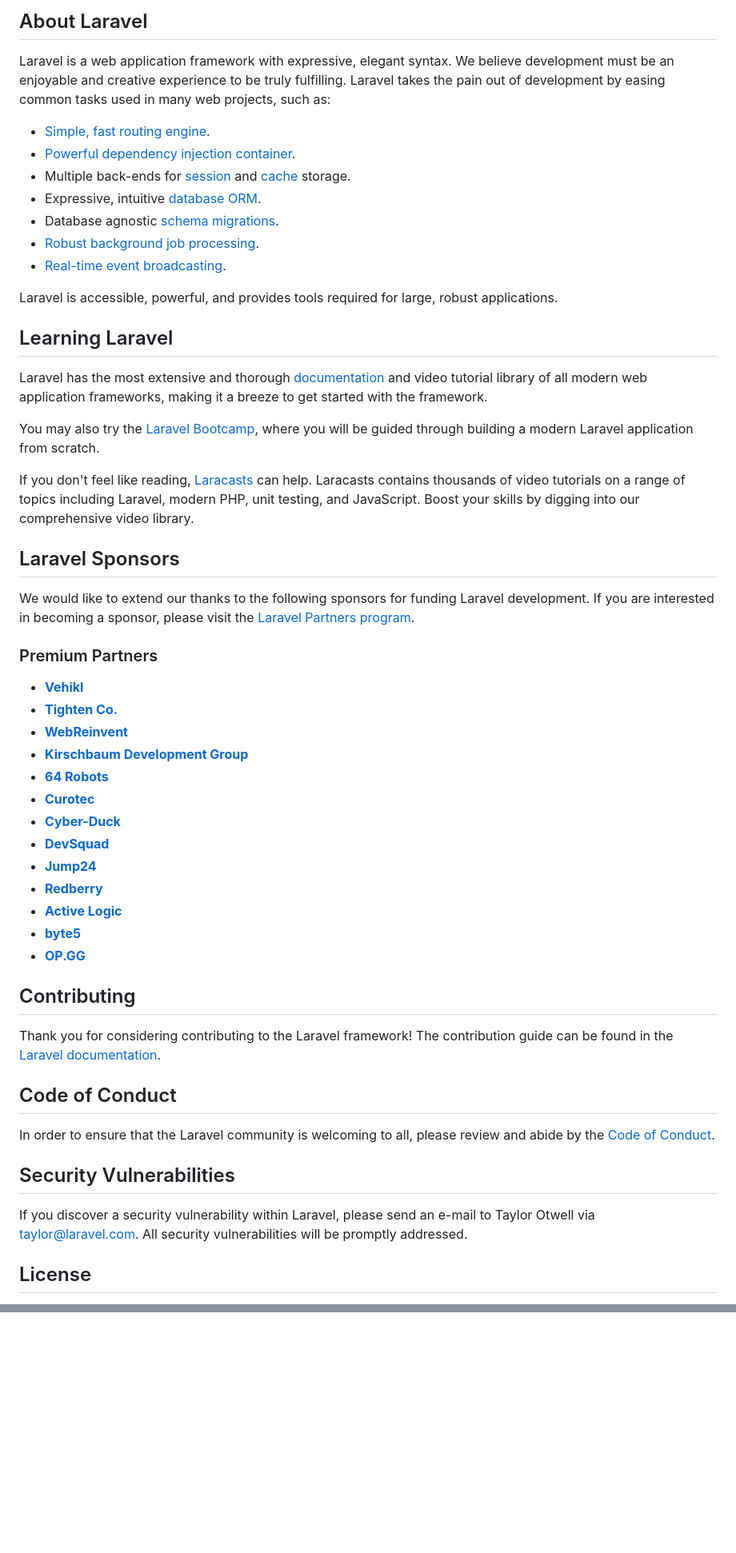
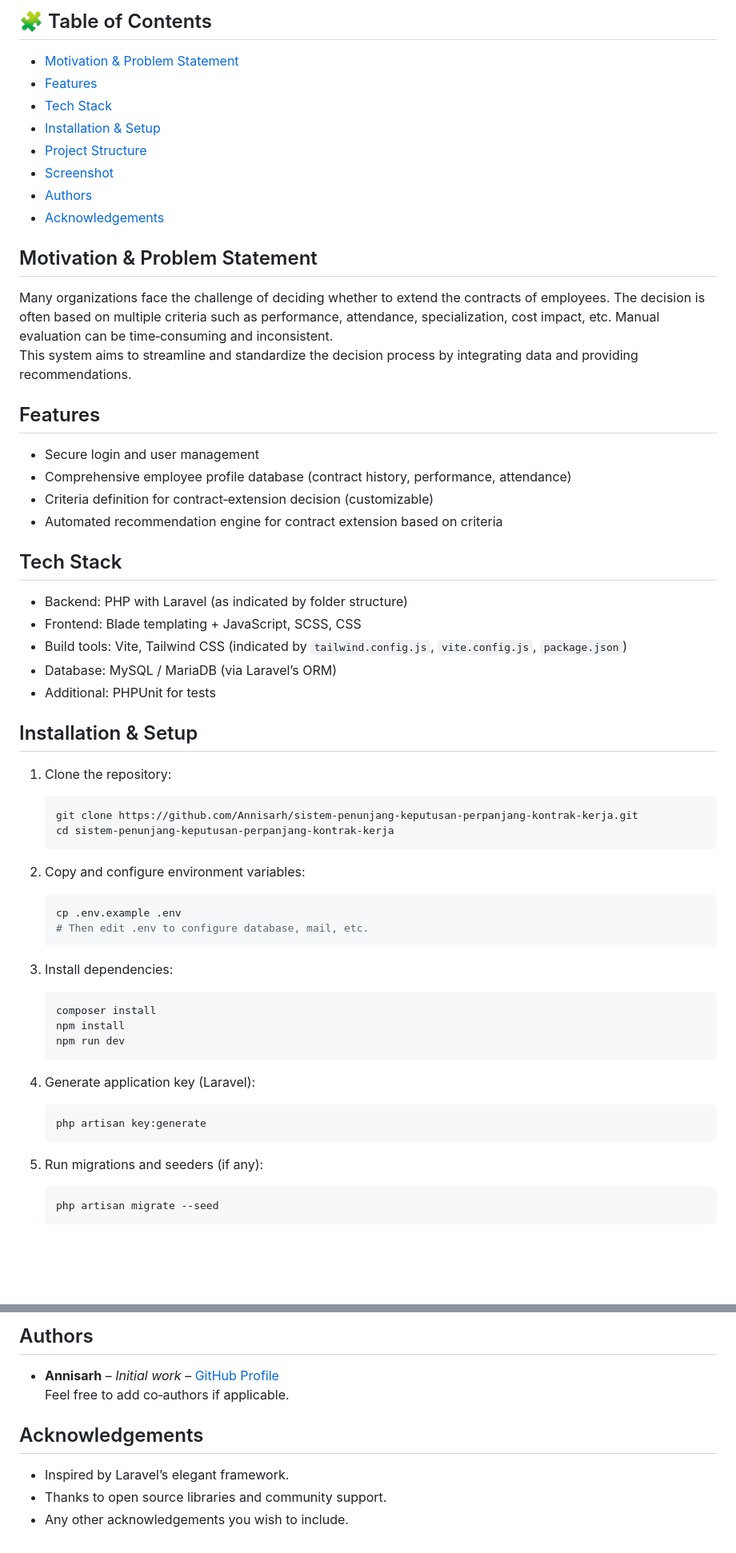
Before and after one commit to Annisarh/sistem-penunjang-keputusan-perpanjang-kontrak-kerja, a Markdown page: README.md, 2 parts joined by grey strips. Shown: that part at 80% size. GitHub-like rendering; blank space fills up the shorter version.

````diff
--- a/README.md
+++ b/README.md
@@ -9,57 +4,68 @@
 
-## About Laravel
+## 🧩 Table of Contents
 
-Laravel is a web application framework with expressive, elegant syntax. We believe development must be an enjoyable and creative experience to be truly fulfilling. Laravel takes the pain out of development by easing common tasks used in many web projects, such as:
+- [Motivation & Problem Statement](#motivation--problem-statement)
+- [Features](#features)
+- [Tech Stack](#tech-stack)
+- [Installation & Setup](#installation--setup)
+- [Project Structure](#project-structure)
+- [Screenshot](#screenshot)
+- [Authors](#authors)
+- [Acknowledgements](#acknowledgements)
 
-- [Simple, fast routing engine](https://laravel.com/docs/routing).
-- [Powerful dependency injection container](https://laravel.com/docs/container).
-- Multiple back-ends for [session](https://laravel.com/docs/session) and [cache](https://laravel.com/docs/cache) storage.
-- Expressive, intuitive [database ORM](https://laravel.com/docs/eloquent).
-- Database agnostic [schema migrations](https://laravel.com/docs/migrations).
-- [Robust background job processing](https://laravel.com/docs/queues).
-- [Real-time event broadcasting](https://laravel.com/docs/broadcasting).
+## Motivation & Problem Statement
 
-Laravel is accessible, powerful, and provides tools required for large, robust applications.
+Many organizations face the challenge of deciding whether to extend the contracts of employees. The decision is often based on multiple criteria such as performance, attendance, specialization, cost impact, etc. Manual evaluation can be time‑consuming and inconsistent.
+This system aims to streamline and standardize the decision process by integrating data and providing recommendations.
 
-## Learning Laravel
+## Features
 
-Laravel has the most extensive and thorough [documentation](https://laravel.com/docs) and video tutorial library of all modern web application frameworks, making it a breeze to get started with the framework.
+- Secure login and user management
+- Comprehensive employee profile database (contract history, performance, attendance)
+- Criteria definition for contract‑extension decision (customizable)
+- Automated recommendation engine for contract extension based on criteria
 
-You may also try the [Laravel Bootcamp](https://bootcamp.laravel.com), where you will be guided through building a modern Laravel application from scratch.
+## Tech Stack
 
-If you don't feel like reading, [Laracasts](https://laracasts.com) can help. Laracasts contains thousands of video tutorials on a range of topics including Laravel, modern PHP, unit testing, and JavaScript. Boost your skills by digging into our comprehensive video library.
+- Backend: PHP with Laravel (as indicated by folder structure)
+- Frontend: Blade templating + JavaScript, SCSS, CSS
+- Build tools: Vite, Tailwind CSS (indicated by `tailwind.config.js`, `vite.config.js`, `package.json`)
+- Database: MySQL / MariaDB (via Laravel’s ORM)
+- Additional: PHPUnit for tests
 
-## Laravel Sponsors
+## Installation & Setup
 
-We would like to extend our thanks to the following sponsors for funding Laravel development. If you are interested in becoming a sponsor, please visit the [Laravel Partners program](https://partners.laravel.com).
+1. Clone the repository:
 
-### Premium Partners
+   ```bash
+   git clone https://github.com/Annisarh/sistem-penunjang-keputusan-perpanjang-kontrak-kerja.git
+   cd sistem-penunjang-keputusan-perpanjang-kontrak-kerja
+   ```
 
-- **[Vehikl](https://vehikl.com/)**
-- **[Tighten Co.](https://tighten.co)**
-- **[WebReinvent](https://webreinvent.com/)**
-- **[Kirschbaum Development Group](https://kirschbaumdevelopment.com)**
-- **[64 Robots](https://64robots.com)**
-- **[Curotec](https://www.curotec.com/services/technologies/laravel/)**
-- **[Cyber-Duck](https://cyber-duck.co.uk)**
-- **[DevSquad](https://devsquad.com/hire-laravel-developers)**
-- **[Jump24](https://jump24.co.uk)**
-- **[Redberry](https://redberry.international/laravel/)**
-- **[Active Logic](https://activelogic.com)**
-- **[byte5](https://byte5.de)**
-- **[OP.GG](https://op.gg)**
+2. Copy and configure environment variables:
 
-## Contributing
+   ```bash
+   cp .env.example .env
+   # Then edit .env to configure database, mail, etc.
+   ```
 
-Thank you for considering contributing to the Laravel framework! The contribution guide can be found in the [Laravel documentation](https://laravel.com/docs/contributions).
+3. Install dependencies:
 
-## Code of Conduct
+   ```bash
+   composer install
+   npm install
+   npm run dev
+   ```
 
-In order to ensure that the Laravel community is welcoming to all, please review and abide by the [Code of Conduct](https://laravel.com/docs/contributions#code-of-conduct).
+4. Generate application key (Laravel):
 
-## Security Vulnerabilities
+   ```bash
+   php artisan key:generate
+   ```
 
-If you discover a security vulnerability within Laravel, please send an e-mail to Taylor Otwell via [taylor@laravel.com](mailto:taylor@laravel.com). All security vulnerabilities will be promptly addressed.
+5. Run migrations and seeders (if any):
 
-## License
+   ```bash
+   php artisan migrate --seed
+   ```
 
@@ -66,0 +109,10 @@ The Laravel framework is open-sourced software licensed under the [MIT license](
+## Authors
+
+- **Annisarh** – _Initial work_ – [GitHub Profile](https://github.com/Annisarh)
+  Feel free to add co‑authors if applicable.
+
+## Acknowledgements
+
+- Inspired by Laravel’s elegant framework.
+- Thanks to open source libraries and community support.
+- Any other acknowledgements you wish to include.
````
Also changed, not shown: other parts of README.md (+39 -8 lines).
